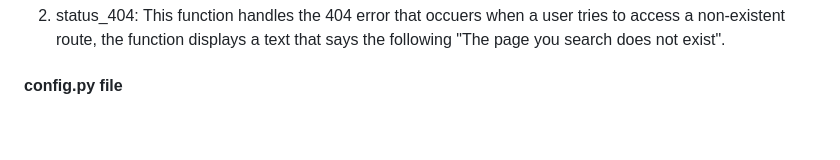
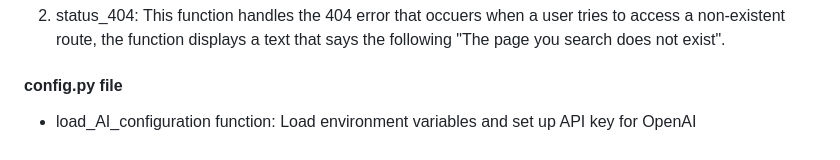
Before and after one commit to sunnyjoke/AI-chat-page, a Markdown page: src/README.md, the part around the change. Drawn GitHub-style.

Commit message:
config 1

```diff
--- a/src/README.md
+++ b/src/README.md
@@ -64,3 +64,5 @@ The file imports some libraries like flask, flask mysqldb, etc. which are used f
 
 
 #### config.py file
+
+- load_AI_configuration function: Load environment variables and set up API key for OpenAI
```
